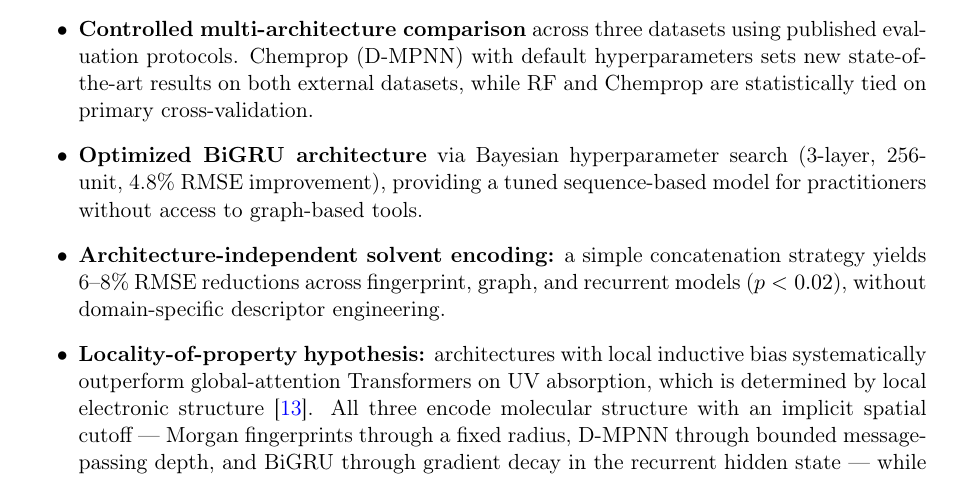
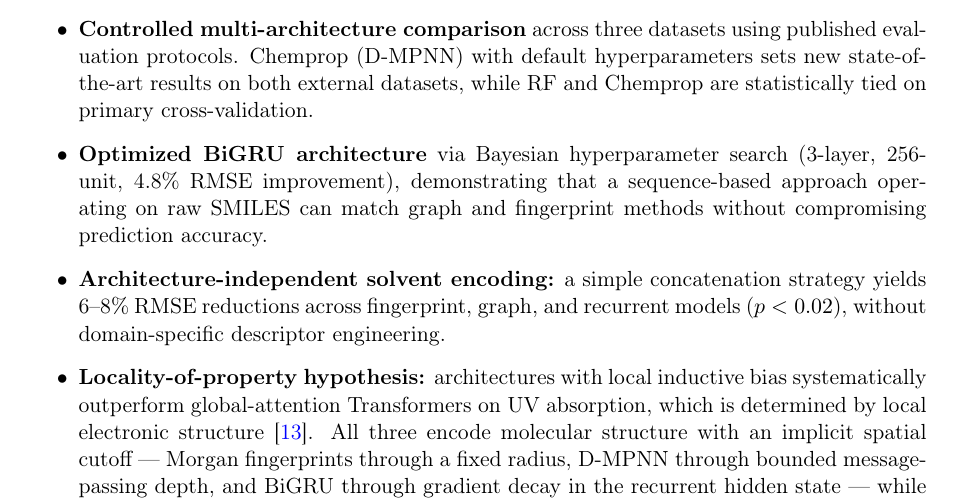
Before and after one commit to Umesh1608/ML_UV_models, a LaTeX paper (benchmark_paper.tex): part of page 3 of 33, cut so that both start at the same text. Compiled offline with pdfLaTeX.

Commit message:
Reword BiGRU contribution: emphasize competitive accuracy, not tool access

```diff
--- a/benchmark_paper.tex
+++ b/benchmark_paper.tex
@@ -214,7 +214,7 @@ Our key contributions are:
 \begin{itemize}
     \item \textbf{Practical model selection guidance:} RF is optimal for in-distribution screening (fast, no GPU, no tuning needed); deep learning models generalize better to novel compounds. We validate this on 16 experimentally measured UV-absorbing molecules.
     \item \textbf{Controlled multi-architecture comparison} across three datasets using published evaluation protocols. Chemprop (D-MPNN) with default hyperparameters sets new state-of-the-art results on both external datasets, while RF and Chemprop are statistically tied on primary cross-validation.
-    \item \textbf{Optimized BiGRU architecture} via Bayesian hyperparameter search (3-layer, 256-unit, 4.8\% RMSE improvement), providing a tuned sequence-based model for practitioners without access to graph-based tools.
+    \item \textbf{Optimized BiGRU architecture} via Bayesian hyperparameter search (3-layer, 256-unit, 4.8\% RMSE improvement), demonstrating that a sequence-based approach operating on raw SMILES can match graph and fingerprint methods without compromising prediction accuracy.
     \item \textbf{Architecture-independent solvent encoding:} a simple concatenation strategy yields 6--8\% RMSE reductions across fingerprint, graph, and recurrent models ($p < 0.02$), without domain-specific descriptor engineering.
     \item \textbf{Locality-of-property hypothesis:} architectures with local inductive bias systematically outperform global-attention Transformers on UV absorption, which is determined by local electronic structure~\cite{chenMolecularLanguage2023}. All three encode molecular structure with an implicit spatial cutoff --- Morgan fingerprints through a fixed radius, D-MPNN through bounded message-passing depth, and BiGRU through gradient decay in the recurrent hidden state --- while Transformers impose no such locality constraint through global self-attention. RF feature importance and BiGRU gradient saliency independently highlight the same chromophore motifs, confirming that both architectures learn meaningful photochemistry.
     \item \textbf{Photosafety application:} ICH~S10 classification on a reconstructed Reaxys dataset validates practical utility.
```
Also changed, not shown: benchmark_paper_jcim.tex (+1 -1 lines).
